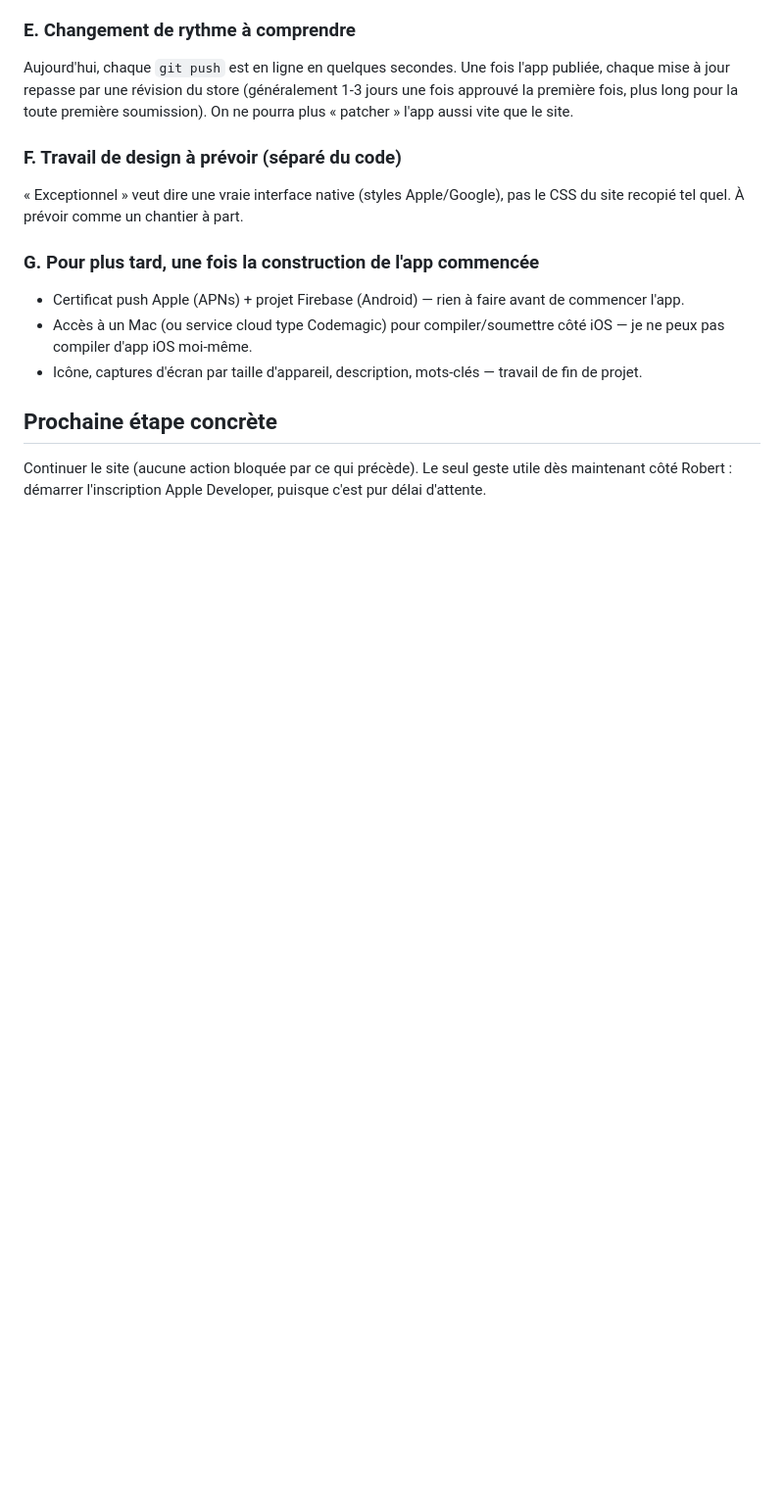
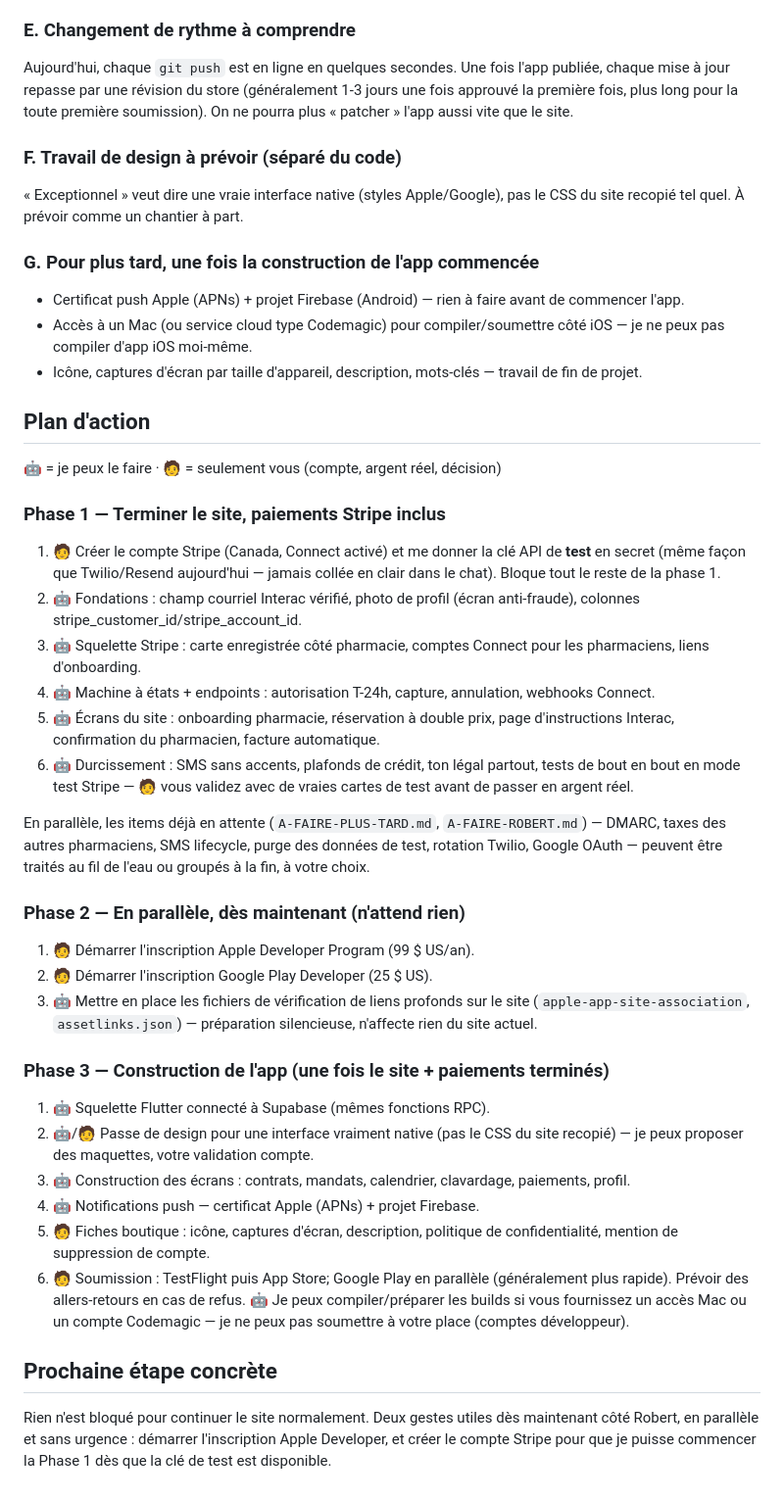
Before and after one commit to edouardmalak/Projet-1, a Markdown page: PLAN-APP-MOBILE.md, the part around the change. Shown at 98% size. Drawn GitHub-style; blank space fills up the shorter version.

Commit message:
Add phased action plan to PLAN-APP-MOBILE.md

```diff
--- a/PLAN-APP-MOBILE.md
+++ b/PLAN-APP-MOBILE.md
@@ -69,7 +69,55 @@ pas le CSS du site recopié tel quel. À prévoir comme un chantier à part.
 - Icône, captures d'écran par taille d'appareil, description, mots-clés —
   travail de fin de projet.
 
+## Plan d'action
+
+🤖 = je peux le faire · 🧑 = seulement vous (compte, argent réel, décision)
+
+### Phase 1 — Terminer le site, paiements Stripe inclus
+1. 🧑 Créer le compte Stripe (Canada, Connect activé) et me donner la clé API
+   de **test** en secret (même façon que Twilio/Resend aujourd'hui — jamais
+   collée en clair dans le chat). Bloque tout le reste de la phase 1.
+2. 🤖 Fondations : champ courriel Interac vérifié, photo de profil (écran
+   anti-fraude), colonnes stripe_customer_id/stripe_account_id.
+3. 🤖 Squelette Stripe : carte enregistrée côté pharmacie, comptes Connect
+   pour les pharmaciens, liens d'onboarding.
+4. 🤖 Machine à états + endpoints : autorisation T-24h, capture, annulation,
+   webhooks Connect.
+5. 🤖 Écrans du site : onboarding pharmacie, réservation à double prix, page
+   d'instructions Interac, confirmation du pharmacien, facture automatique.
+6. 🤖 Durcissement : SMS sans accents, plafonds de crédit, ton légal partout,
+   tests de bout en bout en mode test Stripe — 🧑 vous validez avec de vraies
+   cartes de test avant de passer en argent réel.
+
+En parallèle, les items déjà en attente (`A-FAIRE-PLUS-TARD.md`,
+`A-FAIRE-ROBERT.md`) — DMARC, taxes des autres pharmaciens, SMS lifecycle,
+purge des données de test, rotation Twilio, Google OAuth — peuvent être
+traités au fil de l'eau ou groupés à la fin, à votre choix.
+
+### Phase 2 — En parallèle, dès maintenant (n'attend rien)
+1. 🧑 Démarrer l'inscription Apple Developer Program (99 $ US/an).
+2. 🧑 Démarrer l'inscription Google Play Developer (25 $ US).
+3. 🤖 Mettre en place les fichiers de vérification de liens profonds sur le
+   site (`apple-app-site-association`, `assetlinks.json`) — préparation
+   silencieuse, n'affecte rien du site actuel.
+
+### Phase 3 — Construction de l'app (une fois le site + paiements terminés)
+1. 🤖 Squelette Flutter connecté à Supabase (mêmes fonctions RPC).
+2. 🤖/🧑 Passe de design pour une interface vraiment native (pas le CSS du
+   site recopié) — je peux proposer des maquettes, votre validation compte.
+3. 🤖 Construction des écrans : contrats, mandats, calendrier, clavardage,
+   paiements, profil.
+4. 🤖 Notifications push — certificat Apple (APNs) + projet Firebase.
+5. 🧑 Fiches boutique : icône, captures d'écran, description, politique de
+   confidentialité, mention de suppression de compte.
+6. 🧑 Soumission : TestFlight puis App Store; Google Play en parallèle
+   (généralement plus rapide). Prévoir des allers-retours en cas de refus.
+   🤖 Je peux compiler/préparer les builds si vous fournissez un accès Mac ou
+   un compte Codemagic — je ne peux pas soumettre à votre place (comptes
+   développeur).
+
 ## Prochaine étape concrète
-Continuer le site (aucune action bloquée par ce qui précède). Le seul geste
-utile dès maintenant côté Robert : démarrer l'inscription Apple Developer,
-puisque c'est pur délai d'attente.
+Rien n'est bloqué pour continuer le site normalement. Deux gestes utiles
+dès maintenant côté Robert, en parallèle et sans urgence : démarrer
+l'inscription Apple Developer, et créer le compte Stripe pour que je puisse
+commencer la Phase 1 dès que la clé de test est disponible.
```
